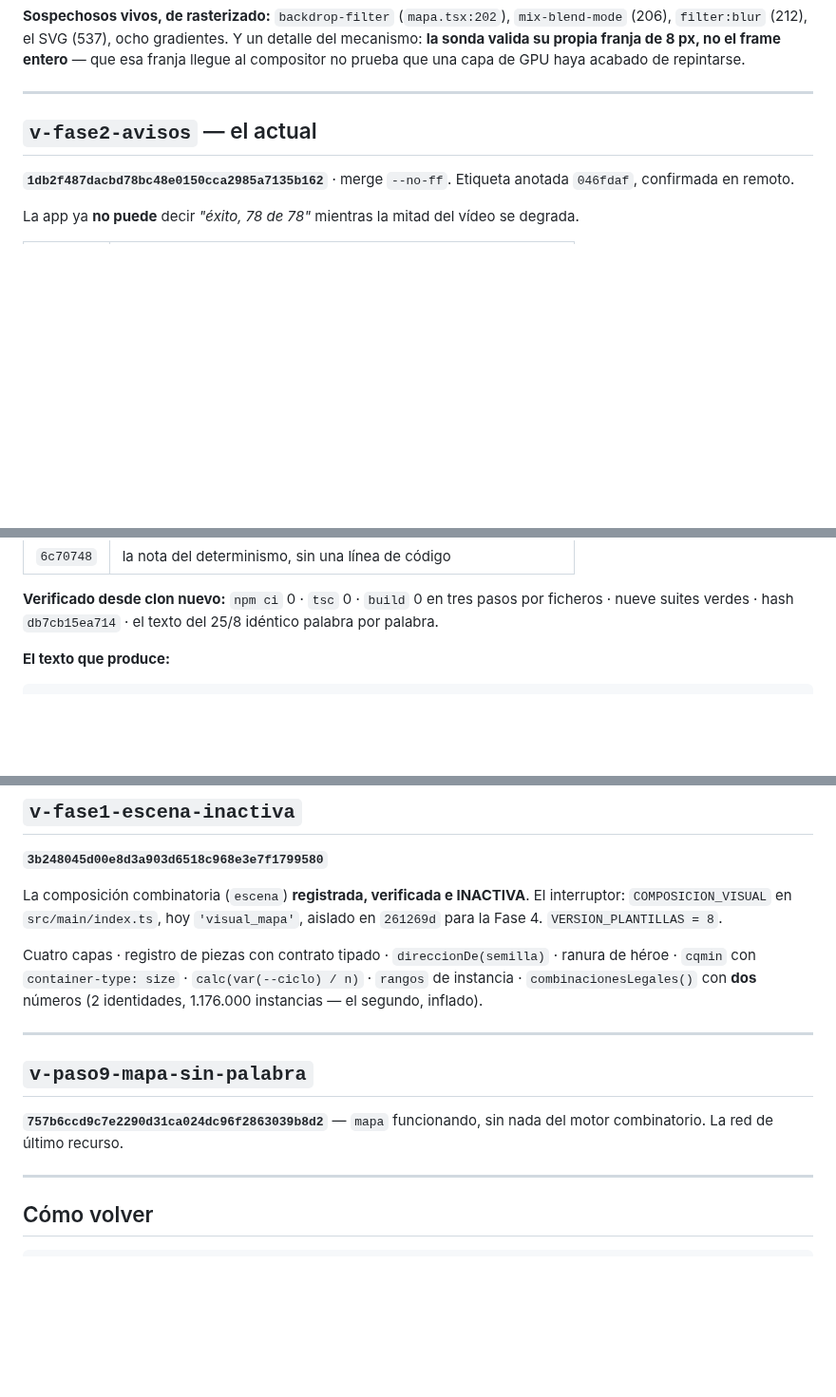
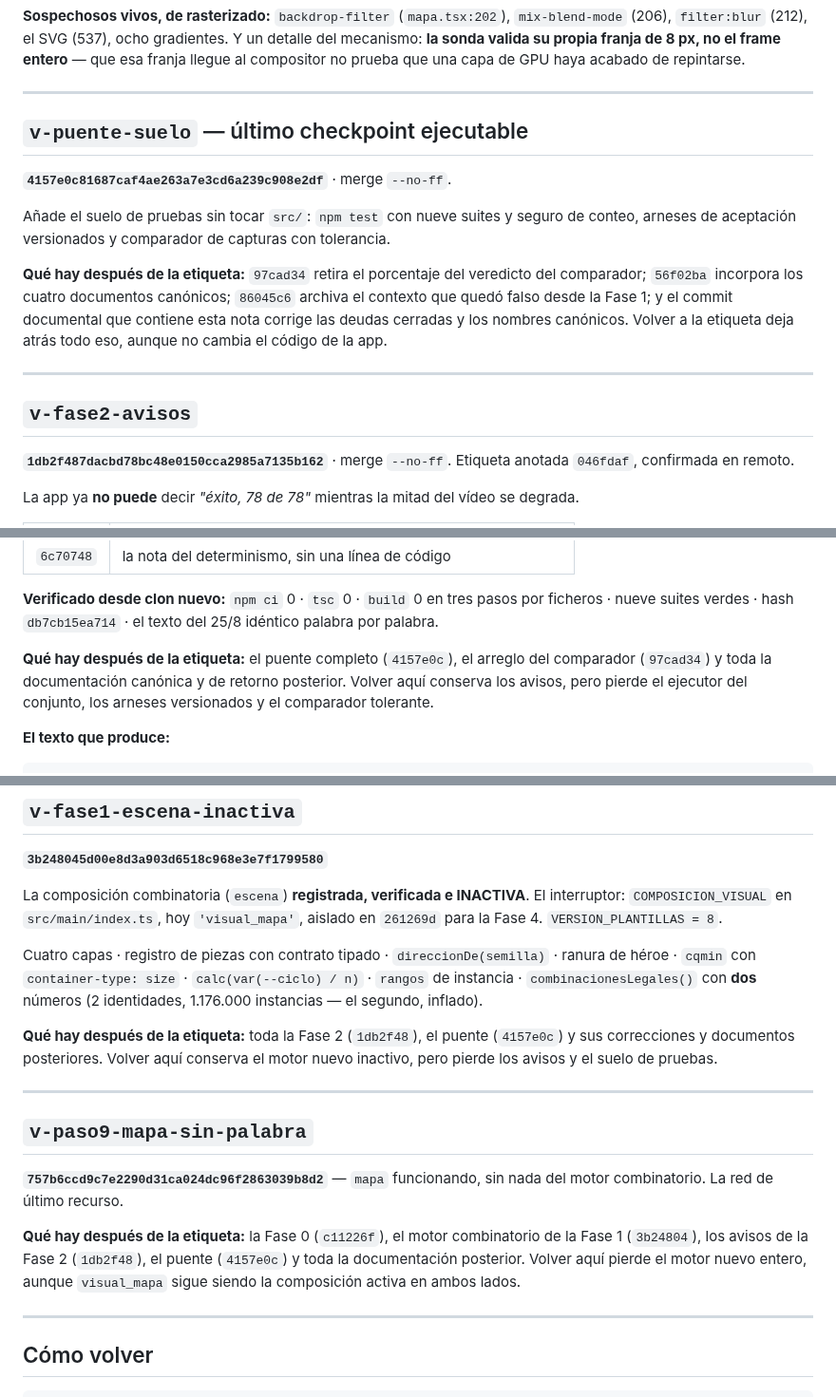
Before and after one commit to seon4200/cipher-studio, a Markdown page: docs/puntos-retorno.md, 3 parts joined by grey strips. Shown at 95% size. Rendered like a GitHub page; blank space fills up the shorter version.

Commit message:
Corregir la documentacion viva despues del puente

```diff
--- a/docs/puntos-retorno.md
+++ b/docs/puntos-retorno.md
@@ -56,7 +56,22 @@ acabado de repintarse.
 
 ---
 
-## `v-fase2-avisos` — el actual
+## `v-puente-suelo` — último checkpoint ejecutable
+
+**`4157e0c81687caf4ae263a7e3cd6a239c908e2df`** · merge `--no-ff`.
+
+Añade el suelo de pruebas sin tocar `src/`: `npm test` con nueve suites y seguro de
+conteo, arneses de aceptación versionados y comparador de capturas con tolerancia.
+
+**Qué hay después de la etiqueta:** `97cad34` retira el porcentaje del veredicto del
+comparador; `56f02ba` incorpora los cuatro documentos canónicos; `86045c6` archiva el
+contexto que quedó falso desde la Fase 1; y el commit documental que contiene esta nota
+corrige las deudas cerradas y los nombres canónicos. Volver a la etiqueta deja atrás
+todo eso, aunque no cambia el código de la app.
+
+---
+
+## `v-fase2-avisos`
 
 **`1db2f487dacbd78bc48e0150cca2985a7135b162`** · merge `--no-ff`.
 Etiqueta anotada `046fdaf`, confirmada en remoto.
@@ -75,6 +90,11 @@ degrada.
 **Verificado desde clon nuevo:** `npm ci` 0 · `tsc` 0 · `build` 0 en tres pasos por
 ficheros · nueve suites verdes · hash `db7cb15ea714` · el texto del 25/8 idéntico
 palabra por palabra.
+
+**Qué hay después de la etiqueta:** el puente completo (`4157e0c`), el arreglo del
+comparador (`97cad34`) y toda la documentación canónica y de retorno posterior. Volver
+aquí conserva los avisos, pero pierde el ejecutor del conjunto, los arneses versionados
+y el comparador tolerante.
 
 **El texto que produce:**
 
@@ -107,12 +127,21 @@ ranura de héroe · `cqmin` con `container-type: size` · `calc(var(--ciclo) / n
 `rangos` de instancia · `combinacionesLegales()` con **dos** números
 (2 identidades, 1.176.000 instancias — el segundo, inflado).
 
+**Qué hay después de la etiqueta:** toda la Fase 2 (`1db2f48`), el puente
+(`4157e0c`) y sus correcciones y documentos posteriores. Volver aquí conserva el motor
+nuevo inactivo, pero pierde los avisos y el suelo de pruebas.
+
 ---
 
 ## `v-paso9-mapa-sin-palabra`
 
 **`757b6ccd9c7e2290d31ca024dc96f2863039b8d2`** — `mapa` funcionando, sin nada del
 motor combinatorio. La red de último recurso.
+
+**Qué hay después de la etiqueta:** la Fase 0 (`c11226f`), el motor combinatorio de
+la Fase 1 (`3b24804`), los avisos de la Fase 2 (`1db2f48`), el puente (`4157e0c`) y
+toda la documentación posterior. Volver aquí pierde el motor nuevo entero, aunque
+`visual_mapa` sigue siendo la composición activa en ambos lados.
 
 ---
 
```
Also changed, not shown: docs/COMO-SE-TRABAJA.md (+2 -2 lines), docs/deuda-graficos.md (+45 -26 lines).
